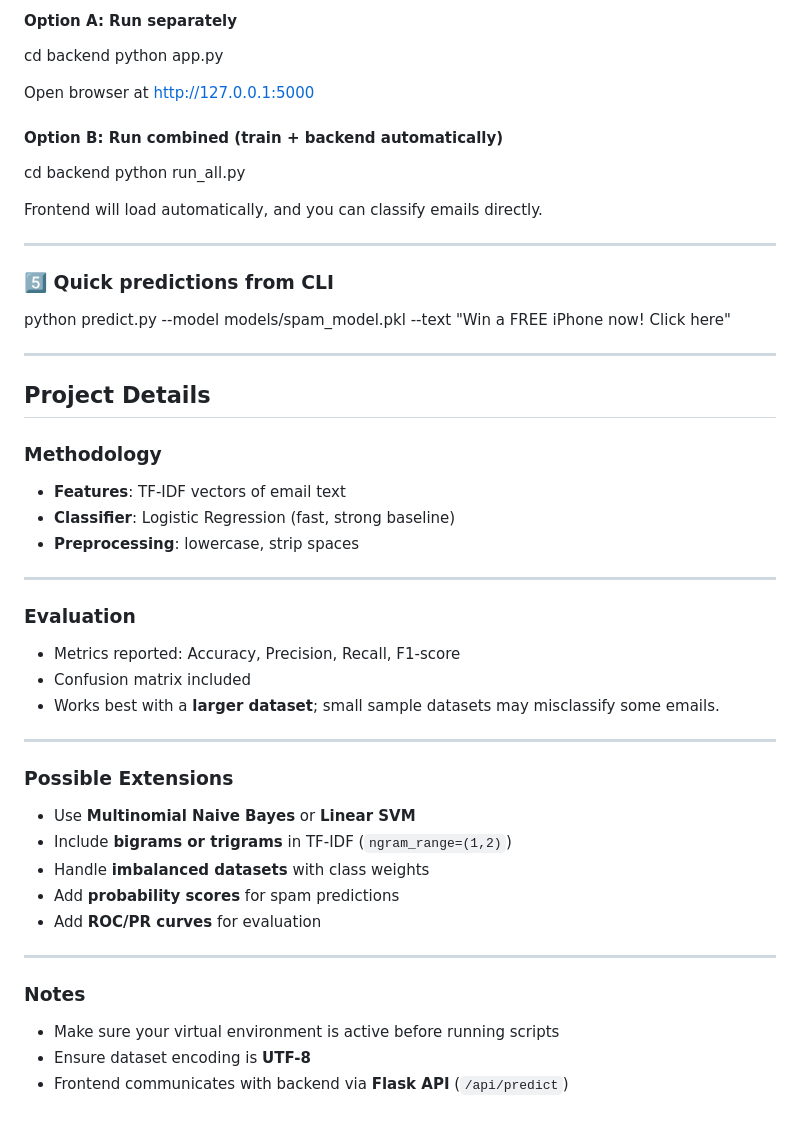
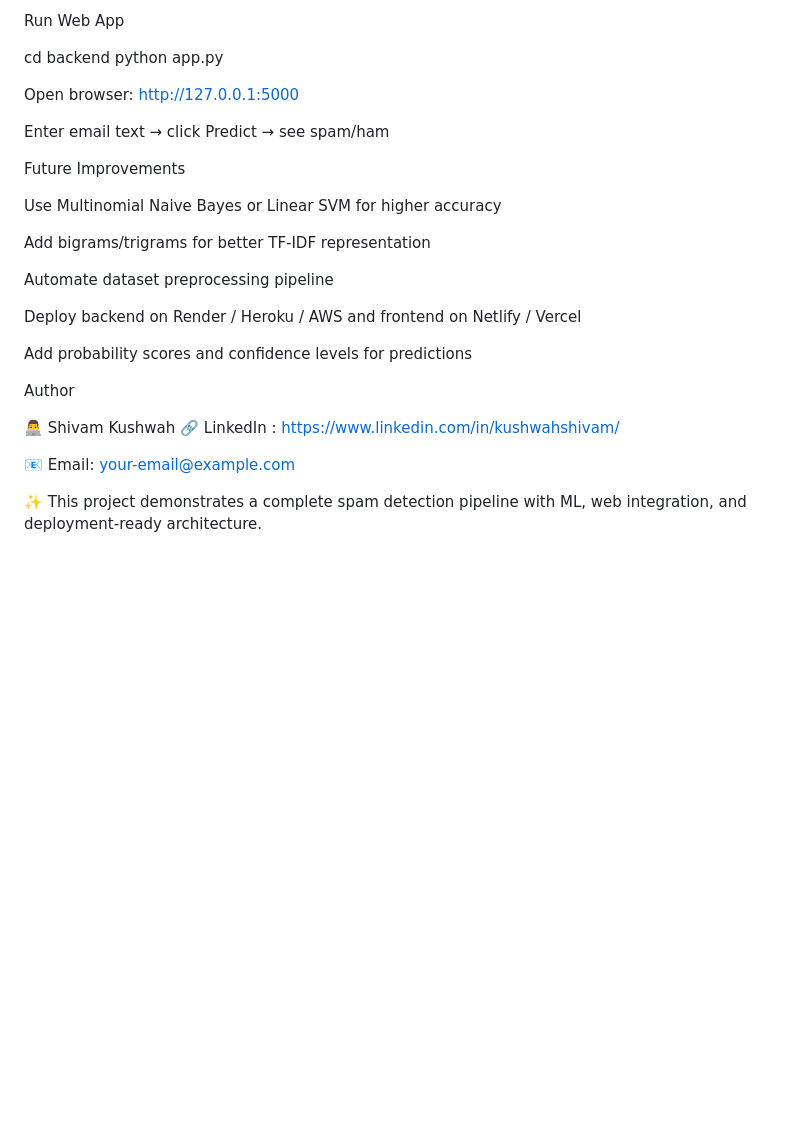
Before and after one commit to kushwahshivam/spam-email-classifier, a Markdown page: README.md, the part around one of its changes. Drawn GitHub-style; blank space fills up the shorter version.

```diff
--- a/README.md
+++ b/README.md
@@ -76,56 +112,31 @@ This will:
 
-#### Option A: Run separately
+Run Web App
 
 cd backend
 python app.py
 
-Open browser at [http://127.0.0.1:5000](http://127.0.0.1:5000)
 
-#### Option B: Run combined (train + backend automatically)
+Open browser: http://127.0.0.1:5000
 
-cd backend
-python run_all.py
+Enter email text → click Predict → see spam/ham
 
-Frontend will load automatically, and you can classify emails directly.
+Future Improvements
 
----
+Use Multinomial Naive Bayes or Linear SVM for higher accuracy
 
-### 5️⃣ Quick predictions from CLI
+Add bigrams/trigrams for better TF-IDF representation
 
-python predict.py --model models/spam_model.pkl --text "Win a FREE iPhone now! Click here"
+Automate dataset preprocessing pipeline
 
----
+Deploy backend on Render / Heroku / AWS and frontend on Netlify / Vercel
 
-## Project Details
+Add probability scores and confidence levels for predictions
 
-### Methodology
+Author
 
-- **Features**: TF-IDF vectors of email text
-- **Classifier**: Logistic Regression (fast, strong baseline)
-- **Preprocessing**: lowercase, strip spaces
+👨‍💻 Shivam Kushwah
+🔗 LinkedIn : https://www.linkedin.com/in/kushwahshivam/
 
----
+📧 Email: your-email@example.com
 
-### Evaluation
-
-- Metrics reported: Accuracy, Precision, Recall, F1-score
-- Confusion matrix included
-- Works best with a **larger dataset**; small sample datasets may misclassify some emails.
-
----
-
-### Possible Extensions
-
-- Use **Multinomial Naive Bayes** or **Linear SVM**
-- Include **bigrams or trigrams** in TF-IDF (`ngram_range=(1,2)`)
-- Handle **imbalanced datasets** with class weights
-- Add **probability scores** for spam predictions
-- Add **ROC/PR curves** for evaluation
-
----
-
-### Notes
-
-- Make sure your virtual environment is active before running scripts
-- Ensure dataset encoding is **UTF-8**
-- Frontend communicates with backend via **Flask API** (`/api/predict`)
+✨ This project demonstrates a complete spam detection pipeline with ML, web integration, and deployment-ready architecture.
```
Also changed, not shown: other parts of README.md (+83 -47 lines).
